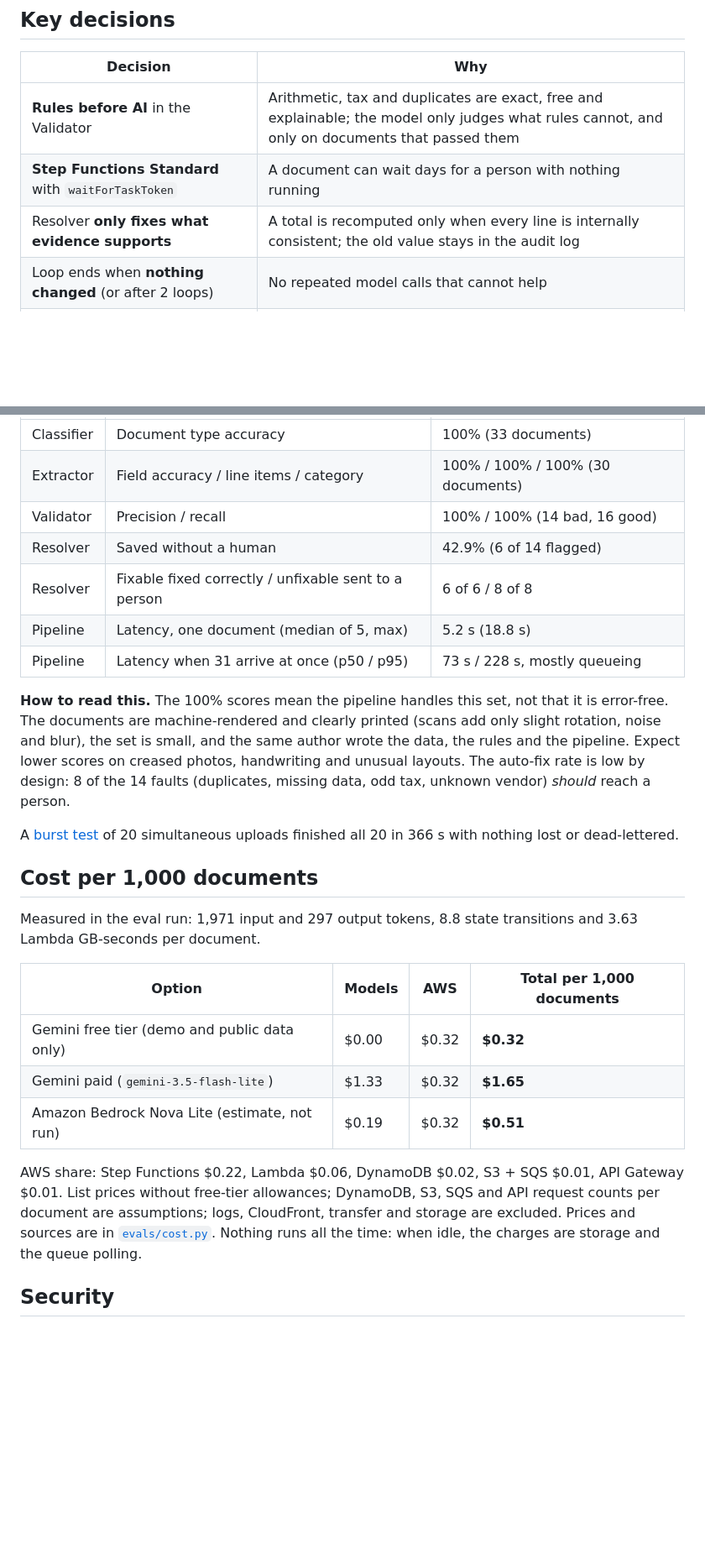
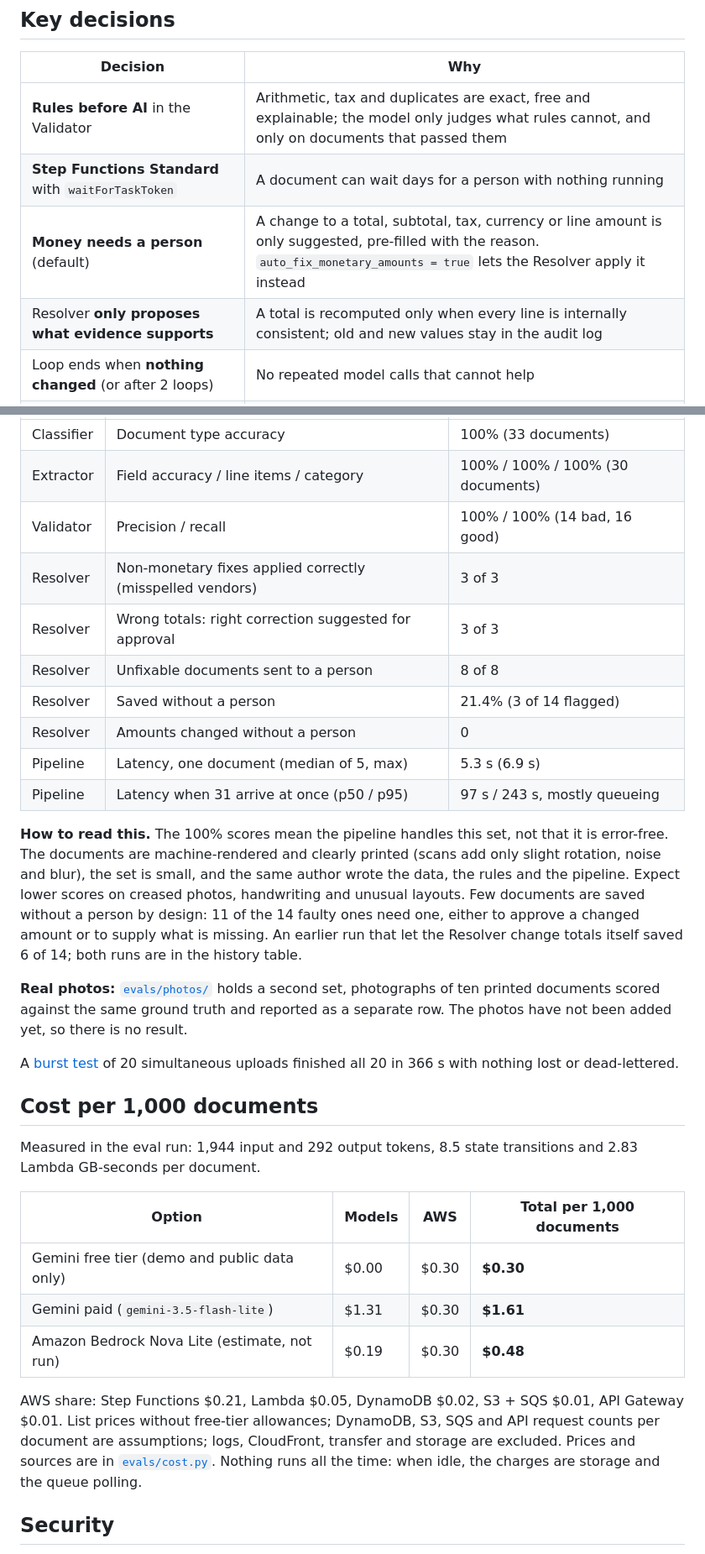
Before and after one commit to usmanibrahim17/doc-agents-aws, a Markdown page: README.md, 2 parts joined by grey strips. Shown at 84% size. Rendered like a GitHub page; blank space fills up the shorter version.

```diff
--- a/README.md
+++ b/README.md
@@ -65,7 +65,8 @@ Each box in the workflow is its own Lambda with its own IAM role. Agent Lambdas
 |---|---|
 | **Rules before AI** in the Validator | Arithmetic, tax and duplicates are exact, free and explainable; the model only judges what rules cannot, and only on documents that passed them |
 | **Step Functions Standard** with `waitForTaskToken` | A document can wait days for a person with nothing running |
-| Resolver **only fixes what evidence supports** | A total is recomputed only when every line is internally consistent; the old value stays in the audit log |
+| **Money needs a person** (default) | A change to a total, subtotal, tax, currency or line amount is only suggested, pre-filled with the reason. `auto_fix_monetary_amounts = true` lets the Resolver apply it instead |
+| Resolver **only proposes what evidence supports** | A total is recomputed only when every line is internally consistent; old and new values stay in the audit log |
 | Loop ends when **nothing changed** (or after 2 loops) | No repeated model calls that cannot help |
 | **SQS + a starter Lambda** in front of the workflow | A burst of uploads waits in line (`ChangeMessageVisibility` backoff) instead of hitting the free-tier limit together |
 | **Pluggable provider** (`gemini` or `bedrock`) | Bedrock on-demand quota is 0 on this account. The Bedrock path is tested with stubs only |
@@ -81,26 +82,31 @@ Each box in the workflow is its own Lambda with its own IAM role. Agent Lambdas
 | Classifier | Document type accuracy | 100% (33 documents) |
 | Extractor | Field accuracy / line items / category | 100% / 100% / 100% (30 documents) |
 | Validator | Precision / recall | 100% / 100% (14 bad, 16 good) |
-| Resolver | Saved without a human | 42.9% (6 of 14 flagged) |
-| Resolver | Fixable fixed correctly / unfixable sent to a person | 6 of 6 / 8 of 8 |
-| Pipeline | Latency, one document (median of 5, max) | 5.2 s (18.8 s) |
-| Pipeline | Latency when 31 arrive at once (p50 / p95) | 73 s / 228 s, mostly queueing |
+| Resolver | Non-monetary fixes applied correctly (misspelled vendors) | 3 of 3 |
+| Resolver | Wrong totals: right correction suggested for approval | 3 of 3 |
+| Resolver | Unfixable documents sent to a person | 8 of 8 |
+| Resolver | Saved without a person | 21.4% (3 of 14 flagged) |
+| Resolver | Amounts changed without a person | 0 |
+| Pipeline | Latency, one document (median of 5, max) | 5.3 s (6.9 s) |
+| Pipeline | Latency when 31 arrive at once (p50 / p95) | 97 s / 243 s, mostly queueing |
 
-**How to read this.** The 100% scores mean the pipeline handles this set, not that it is error-free. The documents are machine-rendered and clearly printed (scans add only slight rotation, noise and blur), the set is small, and the same author wrote the data, the rules and the pipeline. Expect lower scores on creased photos, handwriting and unusual layouts. The auto-fix rate is low by design: 8 of the 14 faults (duplicates, missing data, odd tax, unknown vendor) *should* reach a person.
+**How to read this.** The 100% scores mean the pipeline handles this set, not that it is error-free. The documents are machine-rendered and clearly printed (scans add only slight rotation, noise and blur), the set is small, and the same author wrote the data, the rules and the pipeline. Expect lower scores on creased photos, handwriting and unusual layouts. Few documents are saved without a person by design: 11 of the 14 faulty ones need one, either to approve a changed amount or to supply what is missing. An earlier run that let the Resolver change totals itself saved 6 of 14; both runs are in the history table.
+
+**Real photos:** [`evals/photos/`](evals/photos/README.md) holds a second set, photographs of ten printed documents scored against the same ground truth and reported as a separate row. The photos have not been added yet, so there is no result.
 
 A [burst test](evals/LOAD_TEST.md) of 20 simultaneous uploads finished all 20 in 366 s with nothing lost or dead-lettered.
 
 ## Cost per 1,000 documents
 
-Measured in the eval run: 1,971 input and 297 output tokens, 8.8 state transitions and 3.63 Lambda GB-seconds per document.
+Measured in the eval run: 1,944 input and 292 output tokens, 8.5 state transitions and 2.83 Lambda GB-seconds per document.
 
 | Option | Models | AWS | **Total per 1,000 documents** |
 |---|---|---|---|
-| Gemini free tier (demo and public data only) | $0.00 | $0.32 | **$0.32** |
-| Gemini paid (`gemini-3.5-flash-lite`) | $1.33 | $0.32 | **$1.65** |
-| Amazon Bedrock Nova Lite (estimate, not run) | $0.19 | $0.32 | **$0.51** |
+| Gemini free tier (demo and public data only) | $0.00 | $0.30 | **$0.30** |
+| Gemini paid (`gemini-3.5-flash-lite`) | $1.31 | $0.30 | **$1.61** |
+| Amazon Bedrock Nova Lite (estimate, not run) | $0.19 | $0.30 | **$0.48** |
 
-AWS share: Step Functions $0.22, Lambda $0.06, DynamoDB $0.02, S3 + SQS $0.01, API Gateway $0.01. List prices without free-tier allowances; DynamoDB, S3, SQS and API request counts per document are assumptions; logs, CloudFront, transfer and storage are excluded. Prices and sources are in [`evals/cost.py`](evals/cost.py). Nothing runs all the time: when idle, the charges are storage and the queue polling.
+AWS share: Step Functions $0.21, Lambda $0.05, DynamoDB $0.02, S3 + SQS $0.01, API Gateway $0.01. List prices without free-tier allowances; DynamoDB, S3, SQS and API request counts per document are assumptions; logs, CloudFront, transfer and storage are excluded. Prices and sources are in [`evals/cost.py`](evals/cost.py). Nothing runs all the time: when idle, the charges are storage and the queue polling.
 
 ## Security
 
```
Also changed, not shown: other parts of README.md (+6 -6 lines), CLAUDE.md (+2 -0 lines), evals/RESULTS.md (+16 -12 lines), docs/img/demo-audit.png, docs/img/demo-results.png, docs/img/demo-review.png.
